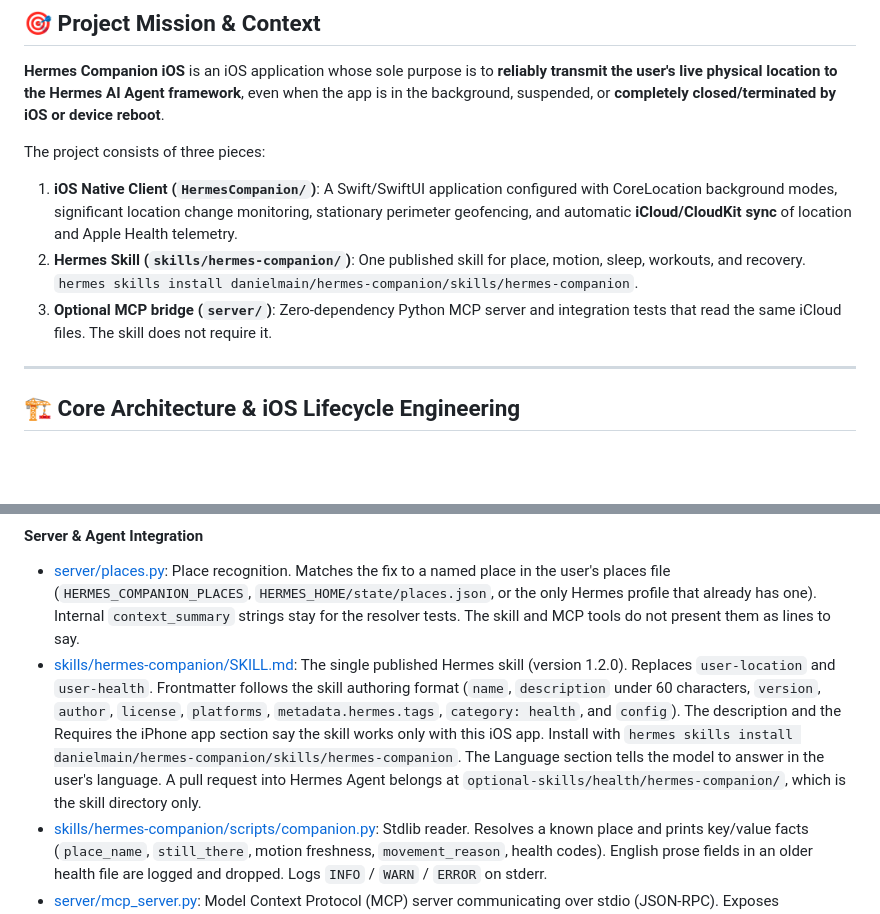
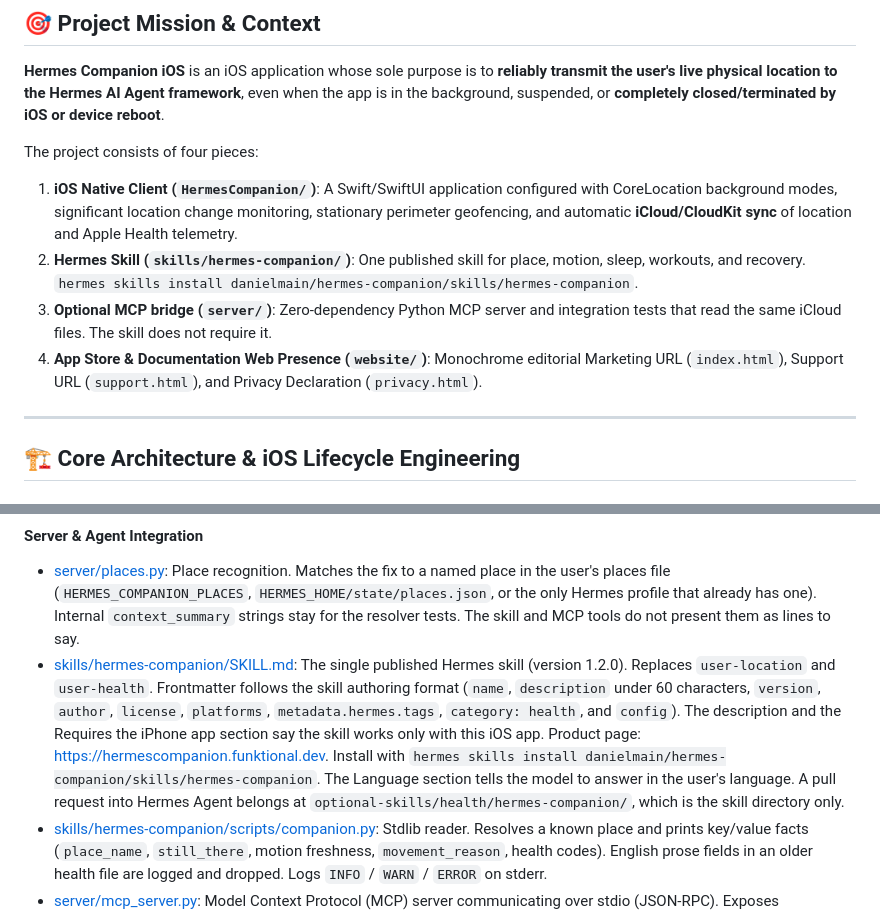
Before and after one commit to danielmain/hermes-companion, a Markdown page: AGENT.md, 2 parts joined by grey strips. Drawn GitHub-style; blank space fills up the shorter version.

```diff
--- a/AGENT.md
+++ b/AGENT.md
@@ -13,10 +13,11 @@
 
 **Hermes Companion iOS** is an iOS application whose sole purpose is to **reliably transmit the user's live physical location to the Hermes AI Agent framework**, even when the app is in the background, suspended, or **completely closed/terminated by iOS or device reboot**.
 
-The project consists of three pieces:
+The project consists of four pieces:
 1. **iOS Native Client (`HermesCompanion/`)**: A Swift/SwiftUI application configured with CoreLocation background modes, significant location change monitoring, stationary perimeter geofencing, and automatic **iCloud/CloudKit sync** of location and Apple Health telemetry.
 2. **Hermes Skill (`skills/hermes-companion/`)**: One published skill for place, motion, sleep, workouts, and recovery. `hermes skills install danielmain/hermes-companion/skills/hermes-companion`.
 3. **Optional MCP bridge (`server/`)**: Zero-dependency Python MCP server and integration tests that read the same iCloud files. The skill does not require it.
+4. **App Store & Documentation Web Presence (`website/`)**: Monochrome editorial Marketing URL (`index.html`), Support URL (`support.html`), and Privacy Declaration (`privacy.html`).
 
 ---
 
@@ -164,7 +165,7 @@ hermes-companion-ios/
 
 #### Server & Agent Integration
 - [server/places.py](server/places.py): Place recognition. Matches the fix to a named place in the user's places file (`HERMES_COMPANION_PLACES`, `HERMES_HOME/state/places.json`, or the only Hermes profile that already has one). Internal `context_summary` strings stay for the resolver tests. The skill and MCP tools do not present them as lines to say.
-- [skills/hermes-companion/SKILL.md](skills/hermes-companion/SKILL.md): The single published Hermes skill (version 1.2.0). Replaces `user-location` and `user-health`. Frontmatter follows the skill authoring format (`name`, `description` under 60 characters, `version`, `author`, `license`, `platforms`, `metadata.hermes.tags`, `category: health`, and `config`). The description and the Requires the iPhone app section say the skill works only with this iOS app. Install with `hermes skills install danielmain/hermes-companion/skills/hermes-companion`. The Language section tells the model to answer in the user's language. A pull request into Hermes Agent belongs at `optional-skills/health/hermes-companion/`, which is the skill directory only.
+- [skills/hermes-companion/SKILL.md](skills/hermes-companion/SKILL.md): The single published Hermes skill (version 1.2.0). Replaces `user-location` and `user-health`. Frontmatter follows the skill authoring format (`name`, `description` under 60 characters, `version`, `author`, `license`, `platforms`, `metadata.hermes.tags`, `category: health`, and `config`). The description and the Requires the iPhone app section say the skill works only with this iOS app. Product page: https://hermescompanion.funktional.dev. Install with `hermes skills install danielmain/hermes-companion/skills/hermes-companion`. The Language section tells the model to answer in the user's language. A pull request into Hermes Agent belongs at `optional-skills/health/hermes-companion/`, which is the skill directory only.
 - [skills/hermes-companion/scripts/companion.py](skills/hermes-companion/scripts/companion.py): Stdlib reader. Resolves a known place and prints key/value facts (`place_name`, `still_there`, motion freshness, `movement_reason`, health codes). English prose fields in an older health file are logged and dropped. Logs `INFO` / `WARN` / `ERROR` on stderr.
 - [server/mcp_server.py](server/mcp_server.py): Model Context Protocol (MCP) server communicating over stdio (JSON-RPC). Exposes `get_user_location`, `get_user_health`, `get_user_physical_context`, `get_location_history`, `add_known_place`, and `list_known_places`.
 - [server/client.py](server/client.py): Python helper for direct zero-network reading of location and Apple Health telemetry from the locally synced iCloud/CloudKit files, falling back to the local SQLite cache.
```
Also changed, not shown: README.md (+4 -1 lines), skills/hermes-companion/SKILL.md (+2 -2 lines).
